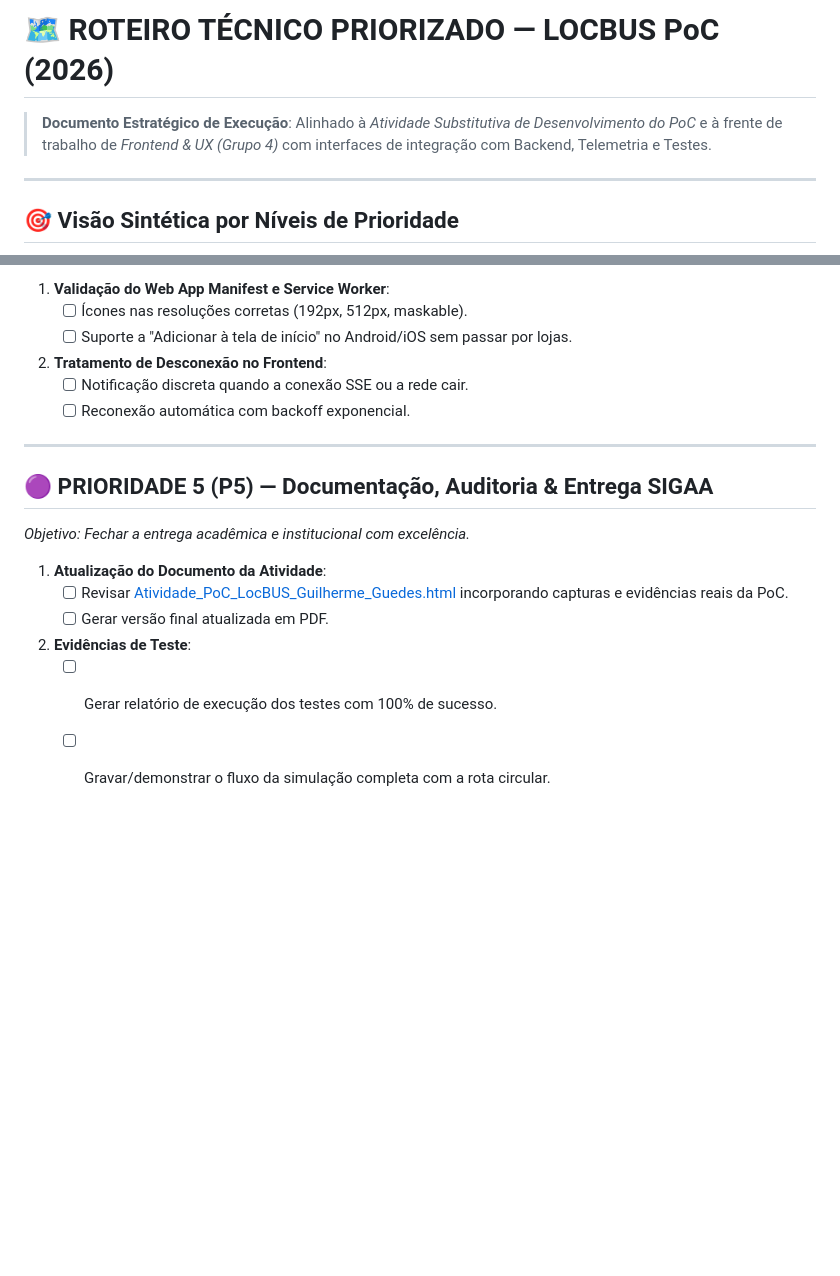
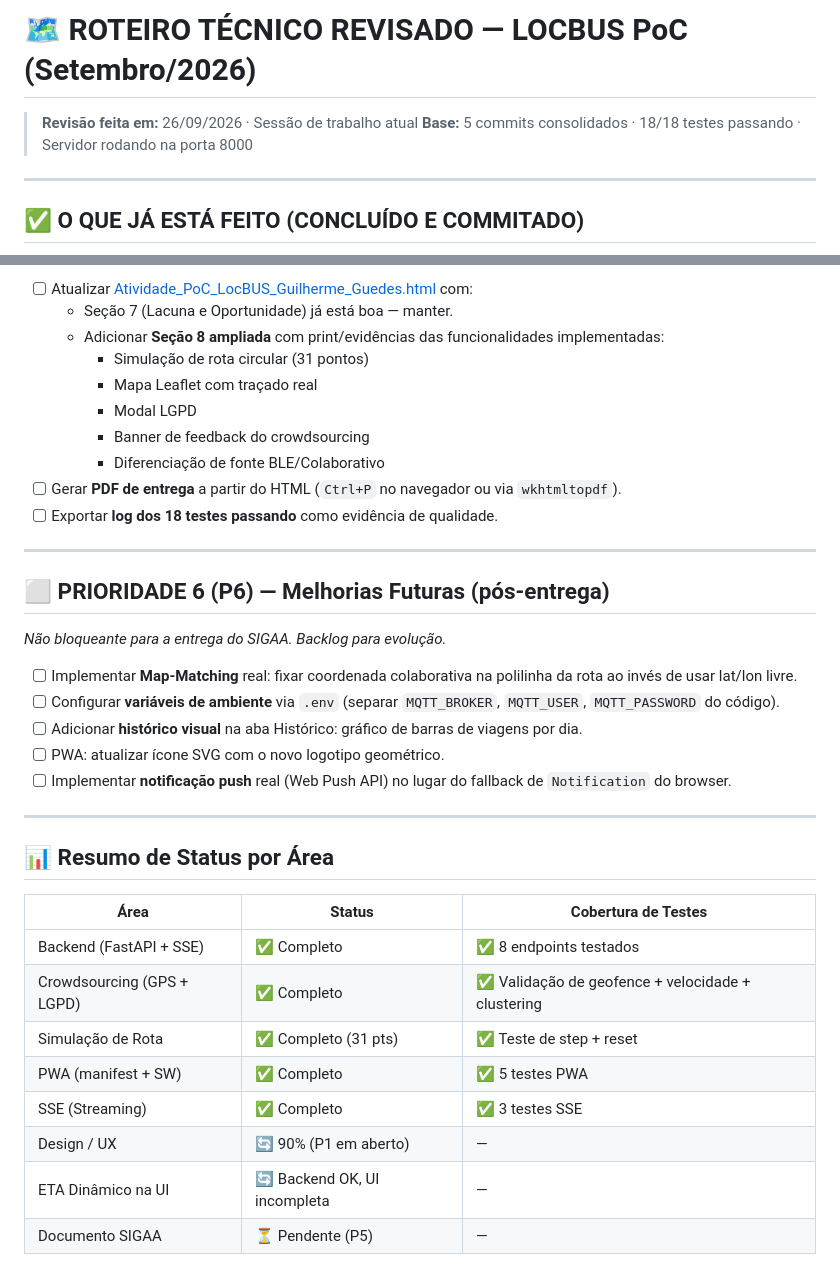
Before and after one commit to GUILHERMEEDGAR/locbus-ufpb, a Markdown page: ROTEIRO_PRIORIZADO_PROJETO.md, 2 parts joined by grey strips. Rendered like a GitHub page; blank space fills up the shorter version.

```diff
--- a/ROTEIRO_PRIORIZADO_PROJETO.md
+++ b/ROTEIRO_PRIORIZADO_PROJETO.md
@@ -1,8 +1,9 @@
-# 🗺️ ROTEIRO TÉCNICO PRIORIZADO — LOCBUS PoC (2026)
+# 🗺️ ROTEIRO TÉCNICO REVISADO — LOCBUS PoC (Setembro/2026)
 
-> **Documento Estratégico de Execução**: Alinhado à *Atividade Substitutiva de Desenvolvimento do PoC* e à frente de trabalho de *Frontend & UX (Grupo 4)* com interfaces de integração com Backend, Telemetria e Testes.
+> **Revisão feita em:** 26/09/2026 · Sessão de trabalho atual
+> **Base:** 5 commits consolidados · 18/18 testes passando · Servidor rodando na porta 8000
 
 ---
 
-## 🎯 Visão Sintética por Níveis de Prioridade
+## ✅ O QUE JÁ ESTÁ FEITO (CONCLUÍDO E COMMITADO)
 
@@ -88,19 +66,37 @@ graph TD
 
-1. **Validação do Web App Manifest e Service Worker**:
-   - [ ] Ícones nas resoluções corretas (192px, 512px, maskable).
-   - [ ] Suporte a "Adicionar à tela de início" no Android/iOS sem passar por lojas.
-2. **Tratamento de Desconexão no Frontend**:
-   - [ ] Notificação discreta quando a conexão SSE ou a rede cair.
-   - [ ] Reconexão automática com backoff exponencial.
+- [ ] Atualizar [Atividade_PoC_LocBUS_Guilherme_Guedes.html](file:///e:/prof3/Atividade_PoC_LocBUS_Guilherme_Guedes.html) com:
+  - Seção 7 (Lacuna e Oportunidade) já está boa — manter.
+  - Adicionar **Seção 8 ampliada** com print/evidências das funcionalidades implementadas:
+    - Simulação de rota circular (31 pontos)
+    - Mapa Leaflet com traçado real
+    - Modal LGPD
+    - Banner de feedback do crowdsourcing
+    - Diferenciação de fonte BLE/Colaborativo
+- [ ] Gerar **PDF de entrega** a partir do HTML (`Ctrl+P` no navegador ou via `wkhtmltopdf`).
+- [ ] Exportar **log dos 18 testes passando** como evidência de qualidade.
 
 ---
 
-## 🟣 PRIORIDADE 5 (P5) — Documentação, Auditoria & Entrega SIGAA
-*Objetivo: Fechar a entrega acadêmica e institucional com excelência.*
+## ⬜ PRIORIDADE 6 (P6) — Melhorias Futuras (pós-entrega)
+*Não bloqueante para a entrega do SIGAA. Backlog para evolução.*
 
-1. **Atualização do Documento da Atividade**:
-   - [ ] Revisar [Atividade_PoC_LocBUS_Guilherme_Guedes.html](file:///e:/prof3/Atividade_PoC_LocBUS_Guilherme_Guedes.html) incorporando capturas e evidências reais da PoC.
-   - [ ] Gerar versão final atualizada em PDF.
-2. **Evidências de Teste**:
-   - [ ] Gerar relatório de execução dos testes com 100% de sucesso.
-   - [ ] Gravar/demonstrar o fluxo da simulação completa com a rota circular.
+- [ ] Implementar **Map-Matching** real: fixar coordenada colaborativa na polilinha da rota ao invés de usar lat/lon livre.
+- [ ] Configurar **variáveis de ambiente** via `.env` (separar `MQTT_BROKER`, `MQTT_USER`, `MQTT_PASSWORD` do código).
+- [ ] Adicionar **histórico visual** na aba Histórico: gráfico de barras de viagens por dia.
+- [ ] PWA: atualizar ícone SVG com o novo logotipo geométrico.
+- [ ] Implementar **notificação push** real (Web Push API) no lugar do fallback de `Notification` do browser.
+
+---
+
+## 📊 Resumo de Status por Área
+
+| Área | Status | Cobertura de Testes |
+|---|---|---|
+| Backend (FastAPI + SSE) | ✅ Completo | ✅ 8 endpoints testados |
+| Crowdsourcing (GPS + LGPD) | ✅ Completo | ✅ Validação de geofence + velocidade + clustering |
+| Simulação de Rota | ✅ Completo (31 pts) | ✅ Teste de step + reset |
+| PWA (manifest + SW) | ✅ Completo | ✅ 5 testes PWA |
+| SSE (Streaming) | ✅ Completo | ✅ 3 testes SSE |
+| Design / UX | 🔄 90% (P1 em aberto) | — |
+| ETA Dinâmico na UI | 🔄 Backend OK, UI incompleta | — |
+| Documento SIGAA | ⏳ Pendente (P5) | — |
```
Also changed, not shown: other parts of ROTEIRO_PRIORIZADO_PROJETO.md (+37 -60 lines), RELATORIO_ESTADO_IA.md (+59 -43 lines).
